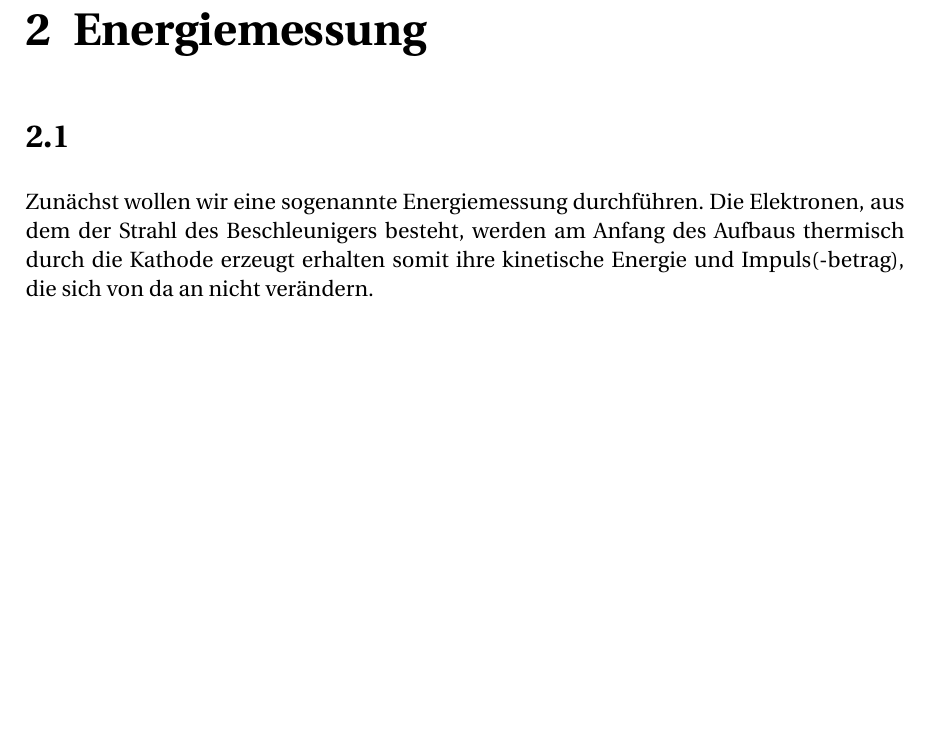
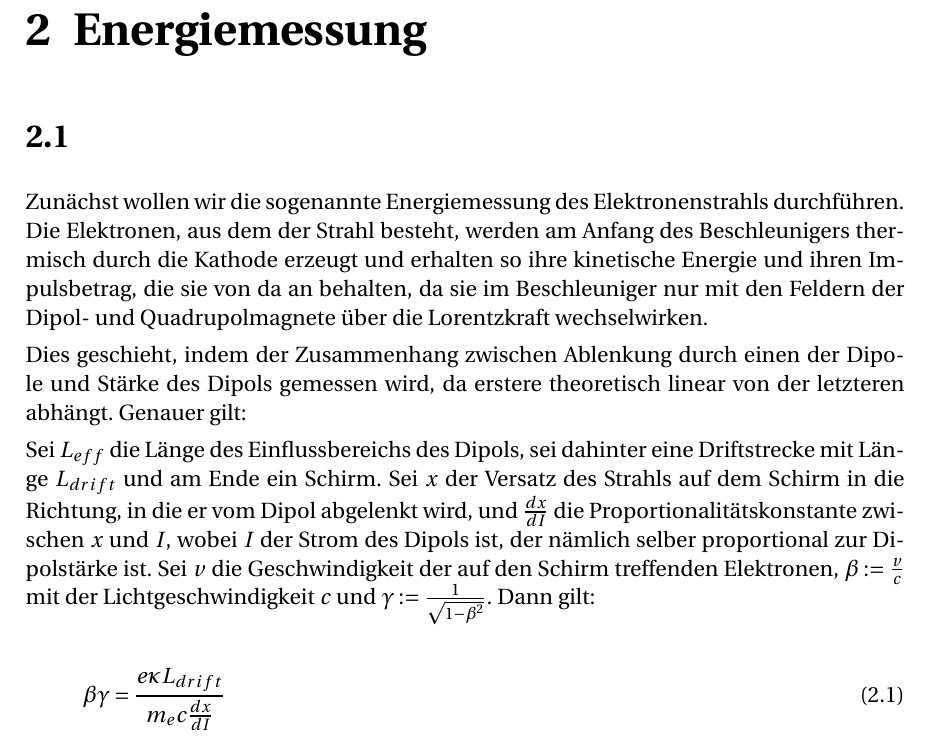
Before and after one commit to raiden021/salome, a LaTeX document (protokoll_salome.tex, which reads kap02.tex): part of page 5 of 10, cut so that both start at the same text, the shorter picture padded with empty space. Compiled offline with pdfLaTeX; the source files are stored in an older character set and shown here as Unicode.

Commit message:
text geschrieben

```diff
--- a/kap02.tex
+++ b/kap02.tex
@@ -1,8 +1,31 @@
 \chapter{Energiemessung}
 \section{}
 
-Zunächst wollen wir eine sogenannte Energiemessung durchführen. Die
-Elektronen, aus dem der Strahl des Beschleunigers besteht, werden
-am Anfang des Aufbaus thermisch durch die Kathode erzeugt erhalten
-somit ihre kinetische Energie und Impuls(-betrag), die sich von da
-an nicht verändern.
+Zunächst wollen wir die sogenannte Energiemessung des
+Elektronenstrahls durchführen. Die
+Elektronen, aus dem der Strahl besteht, werden
+am Anfang des Beschleunigers thermisch durch die Kathode erzeugt
+und erhalten so ihre kinetische Energie und ihren Impulsbetrag,
+die sie von da an behalten, da sie im Beschleuniger nur mit den
+Feldern der Dipol- und Quadrupolmagnete über die Lorentzkraft
+wechselwirken.
+
+Dies geschieht, indem der Zusammenhang zwischen
+Ablenkung durch einen der Dipole und Stärke des Dipols gemessen
+wird, da erstere theoretisch linear von der letzteren abhängt.
+Genauer gilt:
+
+Sei $L_{eff}$ die Länge des Einflussbereichs des Dipols, sei dahinter
+eine Driftstrecke mit Länge $L_{drift}$ und am Ende ein Schirm. Sei
+$x$ der Versatz des Strahls auf dem Schirm in die Richtung,
+in die er vom Dipol abgelenkt wird, und $\frac{dx}{dI}$ die
+Proportionalitätskonstante zwischen $x$ und $I$, wobei $I$ der
+Strom des Dipols ist, der nämlich selber proportional zur Dipolstärke
+ist. Sei $v$ die Geschwindigkeit der auf den Schirm treffenden
+Elektronen, $\beta := \frac{v}{c}$ mit der Lichtgeschwindigkeit $c$
+und $\gamma := \frac{1}{\sqrt{1-\beta^2}}$. Dann gilt:
+
+
+\begin{equation}
+	\beta \gamma = \frac{e \kappa L_{drift}}{m_e c \frac{dx}{dI}}
+\end{equation}
```
